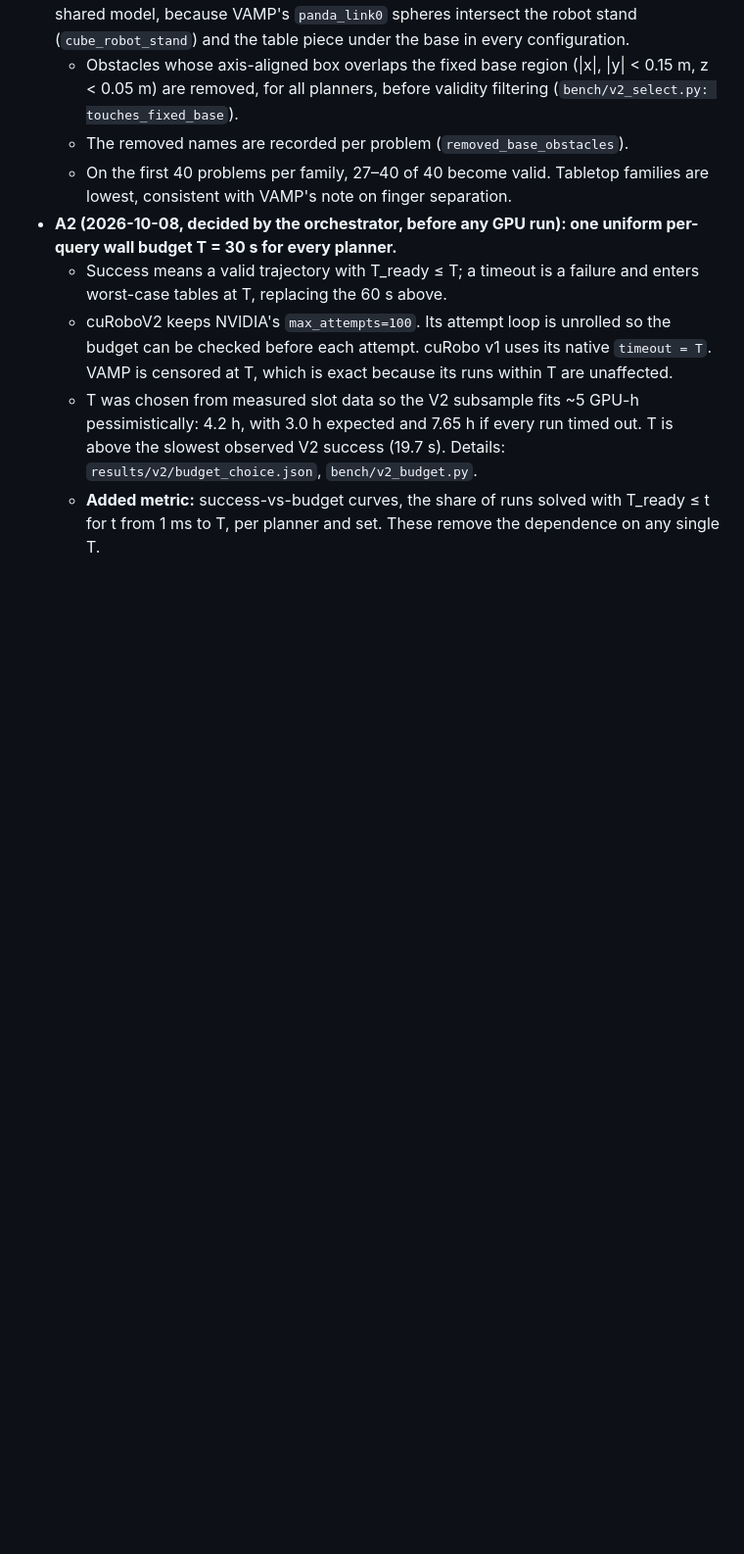
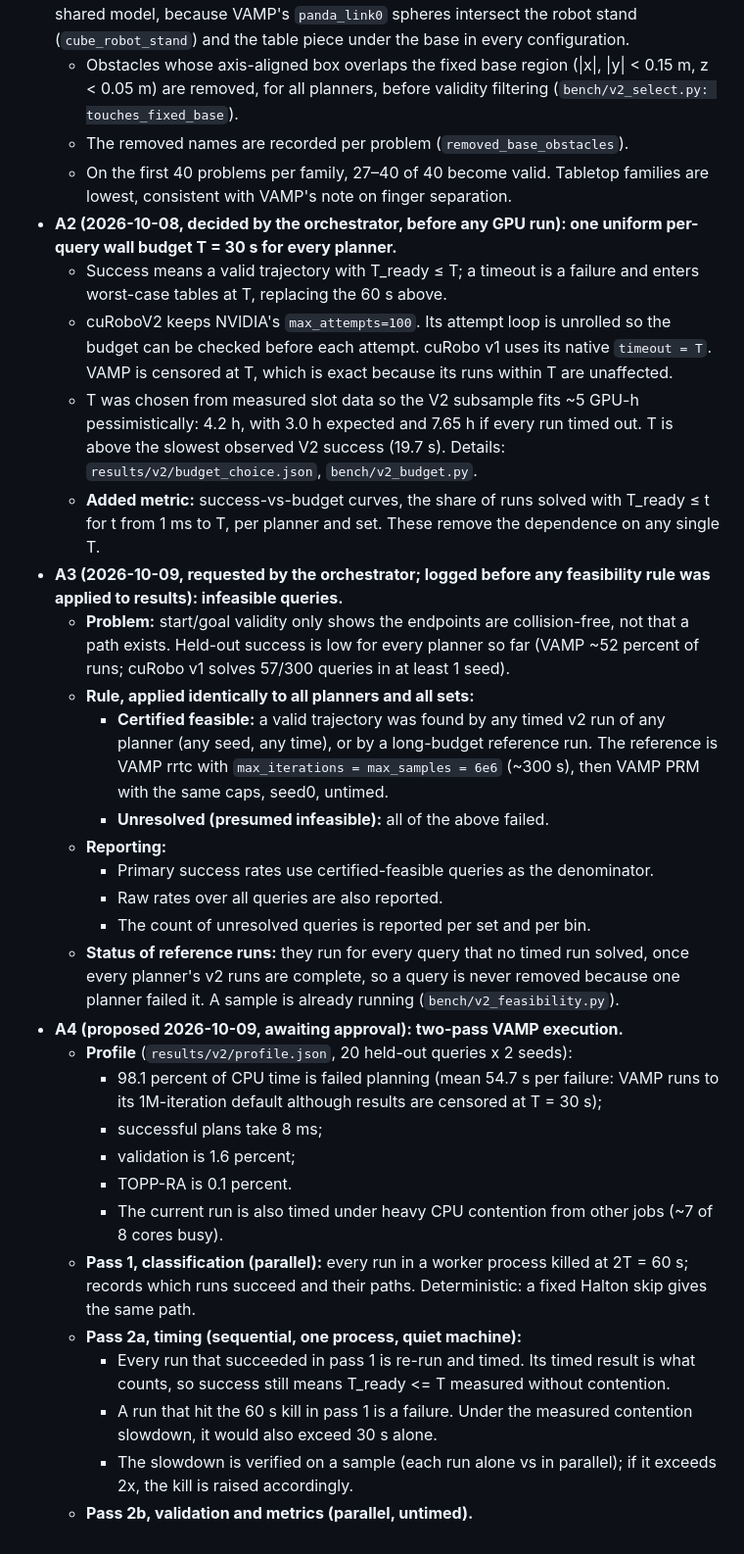
Before and after one commit to luaiabuelsamen/vamp-bench, a Markdown page: docs/V2_PREREGISTRATION.md, the part around the change. Shown at 98% size. Rendered like a GitHub page; blank space fills up the shorter version.

Commit message:
v2: amendment A3 (feasibility rule) logged; A4 (two-pass VAMP execution) proposed

```diff
--- a/docs/V2_PREREGISTRATION.md
+++ b/docs/V2_PREREGISTRATION.md
@@ -83,3 +83,26 @@ The hash is recorded in `docs/V2_FREEZE.md` in the next commit. Nothing listed a
   - cuRoboV2 keeps NVIDIA's `max_attempts=100`. Its attempt loop is unrolled so the budget can be checked before each attempt. cuRobo v1 uses its native `timeout = T`. VAMP is censored at T, which is exact because its runs within T are unaffected.
   - T was chosen from measured slot data so the V2 subsample fits ~5 GPU-h pessimistically: 4.2 h, with 3.0 h expected and 7.65 h if every run timed out. T is above the slowest observed V2 success (19.7 s). Details: `results/v2/budget_choice.json`, `bench/v2_budget.py`.
   - **Added metric:** success-vs-budget curves, the share of runs solved with T_ready ≤ t for t from 1 ms to T, per planner and set. These remove the dependence on any single T.
+- **A3 (2026-10-09, requested by the orchestrator; logged before any feasibility rule was applied to results): infeasible queries.**
+  - **Problem:** start/goal validity only shows the endpoints are collision-free, not that a path exists. Held-out success is low for every planner so far (VAMP ~52 percent of runs; cuRobo v1 solves 57/300 queries in at least 1 seed).
+  - **Rule, applied identically to all planners and all sets:**
+    - **Certified feasible:** a valid trajectory was found by any timed v2 run of any planner (any seed, any time), or by a long-budget reference run. The reference is VAMP rrtc with `max_iterations = max_samples = 6e6` (~300 s), then VAMP PRM with the same caps, seed0, untimed.
+    - **Unresolved (presumed infeasible):** all of the above failed.
+  - **Reporting:**
+    - Primary success rates use certified-feasible queries as the denominator.
+    - Raw rates over all queries are also reported.
+    - The count of unresolved queries is reported per set and per bin.
+  - **Status of reference runs:** they run for every query that no timed run solved, once every planner's v2 runs are complete, so a query is never removed because one planner failed it. A sample is already running (`bench/v2_feasibility.py`).
+- **A4 (proposed 2026-10-09, awaiting approval): two-pass VAMP execution.**
+  - **Profile** (`results/v2/profile.json`, 20 held-out queries x 2 seeds):
+    - 98.1 percent of CPU time is failed planning (mean 54.7 s per failure: VAMP runs to its 1M-iteration default although results are censored at T = 30 s);
+    - successful plans take 8 ms;
+    - validation is 1.6 percent;
+    - TOPP-RA is 0.1 percent.
+    - The current run is also timed under heavy CPU contention from other jobs (~7 of 8 cores busy).
+  - **Pass 1, classification (parallel):** every run in a worker process killed at 2T = 60 s; records which runs succeed and their paths. Deterministic: a fixed Halton skip gives the same path.
+  - **Pass 2a, timing (sequential, one process, quiet machine):**
+    - Every run that succeeded in pass 1 is re-run and timed. Its timed result is what counts, so success still means T_ready <= T measured without contention.
+    - A run that hit the 60 s kill in pass 1 is a failure. Under the measured contention slowdown, it would also exceed 30 s alone.
+    - The slowdown is verified on a sample (each run alone vs in parallel); if it exceeds 2x, the kill is raised accordingly.
+  - **Pass 2b, validation and metrics (parallel, untimed).**
```
